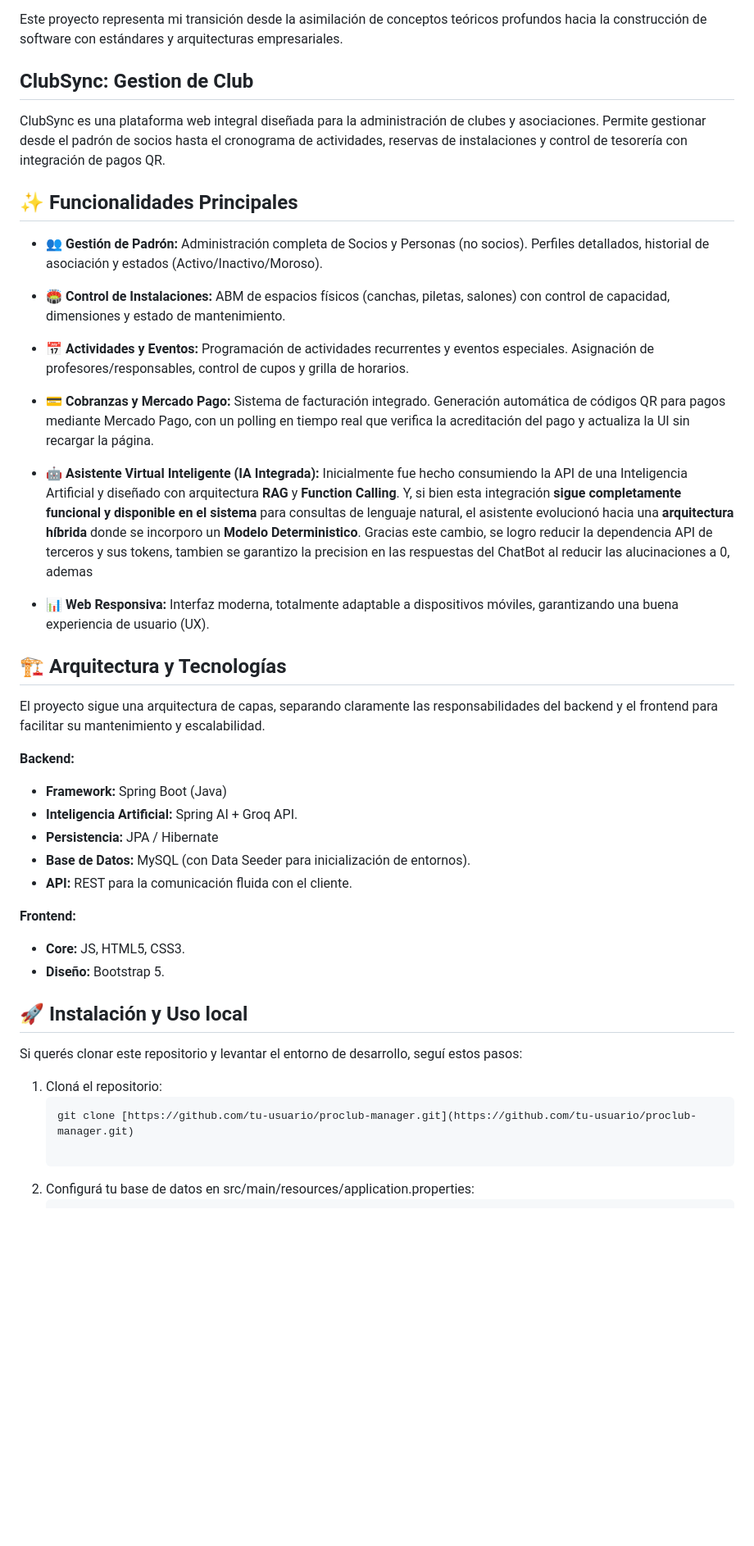
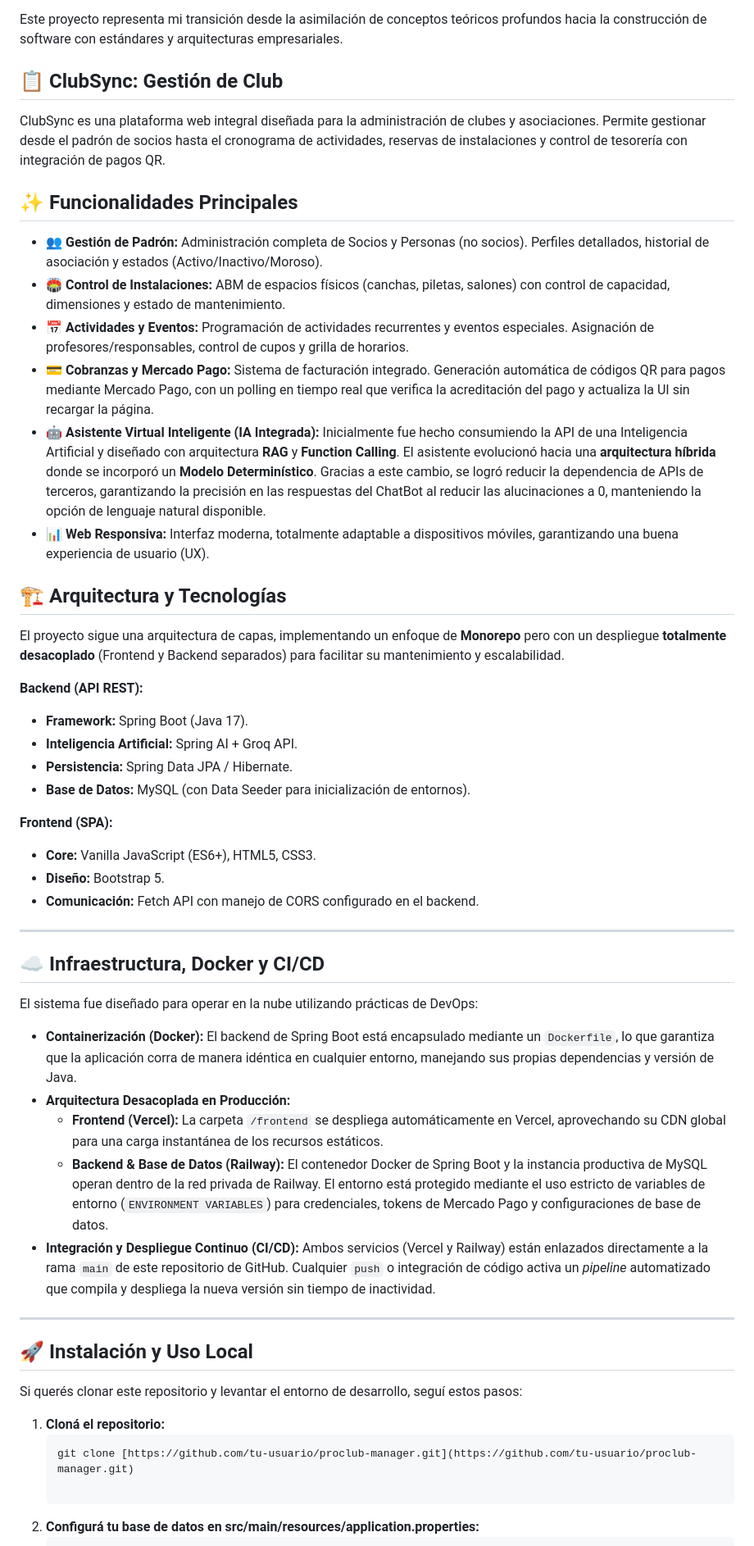
Before and after one commit to Juli4nAI/ClubSync-Manager, a Markdown page: README.md, the part around one of its changes. Shown at 82% size. Rendered like a GitHub page; blank space fills up the shorter version.

Commit message:
Update README with new badges and project details
Added Docker, Railway, and Vercel badges to README. Updated project origin and functionality descriptions. Enhanced installation instructions for local setup.

````diff
--- a/README.md
+++ b/README.md
@@ -24,50 +30,56 @@ Para dar este salto de calidad, refactoricé y migré toda la lógica de negocio
 Este proyecto representa mi transición desde la asimilación de conceptos teóricos profundos hacia la construcción de software con estándares y arquitecturas empresariales.
 
 
-## ClubSync: Gestion de Club
+## 📋 ClubSync: Gestión de Club
 
 ClubSync es una plataforma web integral diseñada para la administración de clubes y asociaciones. Permite gestionar desde el padrón de socios hasta el cronograma de actividades, reservas de instalaciones y control de tesorería con integración de pagos QR.
 
 ## ✨ Funcionalidades Principales
 
 * **👥 Gestión de Padrón:** Administración completa de Socios y Personas (no socios). Perfiles detallados, historial de asociación y estados (Activo/Inactivo/Moroso).
-
 * **🏟️ Control de Instalaciones:** ABM de espacios físicos (canchas, piletas, salones) con control de capacidad, dimensiones y estado de mantenimiento.
-
 * **📅 Actividades y Eventos:** Programación de actividades recurrentes y eventos especiales. Asignación de profesores/responsables, control de cupos y grilla de horarios.
-
 * **💳 Cobranzas y Mercado Pago:** Sistema de facturación integrado. Generación automática de códigos QR para pagos mediante Mercado Pago, con un polling en tiempo real que verifica la acreditación del pago y actualiza la UI sin recargar la página.
-
-* **🤖 Asistente Virtual Inteligente (IA Integrada):** Inicialmente fue hecho consumiendo la API de una Inteligencia Artificial y diseñado con arquitectura **RAG** y **Function Calling**. Y, si bien esta integración **sigue completamente funcional y disponible en el sistema** para consultas de lenguaje natural, el asistente evolucionó hacia una **arquitectura híbrida** donde se incorporo un **Modelo Deterministico**. Gracias este cambio, se logro reducir la dependencia API de terceros y sus tokens, tambien se garantizo la precision en las respuestas del ChatBot al reducir las alucinaciones a 0, ademas
-
+* **🤖 Asistente Virtual Inteligente (IA Integrada):** Inicialmente fue hecho consumiendo la API de una Inteligencia Artificial y diseñado con arquitectura **RAG** y **Function Calling**. El asistente evolucionó hacia una **arquitectura híbrida** donde se incorporó un **Modelo Determinístico**. Gracias a este cambio, se logró reducir la dependencia de APIs de terceros, garantizando la precisión en las respuestas del ChatBot al reducir las alucinaciones a 0, manteniendo la opción de lenguaje natural disponible.
 * **📊 Web Responsiva:** Interfaz moderna, totalmente adaptable a dispositivos móviles, garantizando una buena experiencia de usuario (UX).
-
 
 
 ## 🏗️ Arquitectura y Tecnologías
 
-El proyecto sigue una arquitectura de capas, separando claramente las responsabilidades del backend y el frontend para facilitar su mantenimiento y escalabilidad.
+El proyecto sigue una arquitectura de capas, implementando un enfoque de **Monorepo** pero con un despliegue **totalmente desacoplado** (Frontend y Backend separados) para facilitar su mantenimiento y escalabilidad.
 
-**Backend:**
-* **Framework:** Spring Boot (Java)
+**Backend (API REST):**
+* **Framework:** Spring Boot (Java 17).
 * **Inteligencia Artificial:** Spring AI + Groq API.
-* **Persistencia:** JPA / Hibernate
+* **Persistencia:** Spring Data JPA / Hibernate.
 * **Base de Datos:** MySQL (con Data Seeder para inicialización de entornos).
-* **API:** REST para la comunicación fluida con el cliente.
 
-**Frontend:**
-* **Core:** JS, HTML5, CSS3.
+**Frontend (SPA):**
+* **Core:** Vanilla JavaScript (ES6+), HTML5, CSS3.
 * **Diseño:** Bootstrap 5.
+* **Comunicación:** Fetch API con manejo de CORS configurado en el backend.
 
+---
 
+## ☁️ Infraestructura, Docker y CI/CD
 
-## 🚀 Instalación y Uso local
+El sistema fue diseñado para operar en la nube utilizando prácticas de DevOps:
+
+* **Containerización (Docker):** El backend de Spring Boot está encapsulado mediante un `Dockerfile`, lo que garantiza que la aplicación corra de manera idéntica en cualquier entorno, manejando sus propias dependencias y versión de Java.
+* **Arquitectura Desacoplada en Producción:**
+  * **Frontend (Vercel):** La carpeta `/frontend` se despliega automáticamente en Vercel, aprovechando su CDN global para una carga instantánea de los recursos estáticos.
+  * **Backend & Base de Datos (Railway):** El contenedor Docker de Spring Boot y la instancia productiva de MySQL operan dentro de la red privada de Railway. El entorno está protegido mediante el uso estricto de variables de entorno (`ENVIRONMENT VARIABLES`) para credenciales, tokens de Mercado Pago y configuraciones de base de datos.
+* **Integración y Despliegue Continuo (CI/CD):** Ambos servicios (Vercel y Railway) están enlazados directamente a la rama `main` de este repositorio de GitHub. Cualquier `push` o integración de código activa un *pipeline* automatizado que compila y despliega la nueva versión sin tiempo de inactividad.
+
+---
+
+## 🚀 Instalación y Uso Local
 
 Si querés clonar este repositorio y levantar el entorno de desarrollo, seguí estos pasos:
 
-1. Cloná el repositorio:
+1. **Cloná el repositorio:**
    ```bash
    git clone [https://github.com/tu-usuario/proclub-manager.git](https://github.com/tu-usuario/proclub-manager.git)
 
-2. Configurá tu base de datos en src/main/resources/application.properties:
+2. **Configurá tu base de datos en src/main/resources/application.properties:**
     ```bash
````
Also changed, not shown: other parts of README.md (+17 -9 lines).
